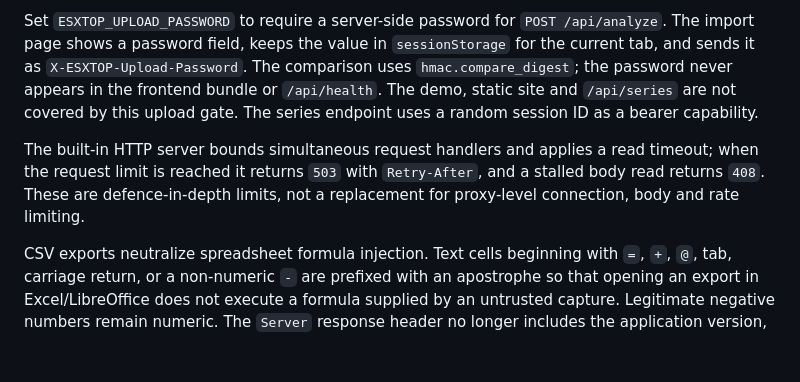
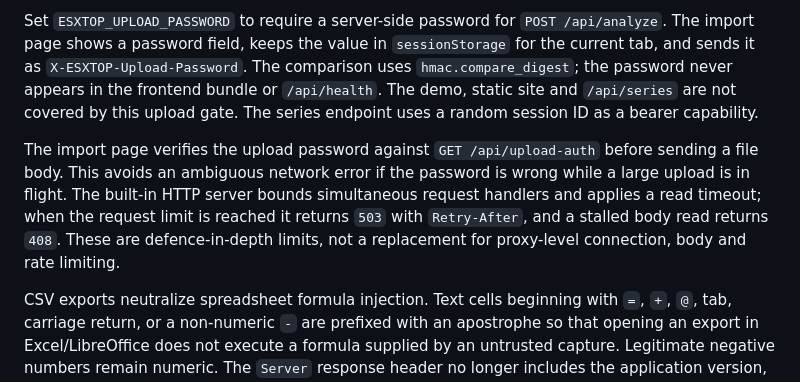
Before and after one commit to RogerBergling/esxtop-perf, a Markdown page: public/docs/esxtop-field-guide.md, the part around the change. Drawn GitHub-style; blank space fills up the shorter version.

```diff
--- a/public/docs/esxtop-field-guide.md
+++ b/public/docs/esxtop-field-guide.md
@@ -634,7 +634,7 @@ A publicly reachable unauthenticated upload endpoint is still a risk: a large or
 
 Set `ESXTOP_UPLOAD_PASSWORD` to require a server-side password for `POST /api/analyze`. The import page shows a password field, keeps the value in `sessionStorage` for the current tab, and sends it as `X-ESXTOP-Upload-Password`. The comparison uses `hmac.compare_digest`; the password never appears in the frontend bundle or `/api/health`. The demo, static site and `/api/series` are not covered by this upload gate. The series endpoint uses a random session ID as a bearer capability.
 
-The built-in HTTP server bounds simultaneous request handlers and applies a read timeout; when the request limit is reached it returns `503` with `Retry-After`, and a stalled body read returns `408`. These are defence-in-depth limits, not a replacement for proxy-level connection, body and rate limiting.
+The import page verifies the upload password against `GET /api/upload-auth` before sending a file body. This avoids an ambiguous network error if the password is wrong while a large upload is in flight. The built-in HTTP server bounds simultaneous request handlers and applies a read timeout; when the request limit is reached it returns `503` with `Retry-After`, and a stalled body read returns `408`. These are defence-in-depth limits, not a replacement for proxy-level connection, body and rate limiting.
 
 CSV exports neutralize spreadsheet formula injection. Text cells beginning with `=`, `+`, `@`, tab, carriage return, or a non-numeric `-` are prefixed with an apostrophe so that opening an export in Excel/LibreOffice does not execute a formula supplied by an untrusted capture. Legitimate negative numbers remain numeric. The `Server` response header no longer includes the application version, and the public health response exposes only operational limits and the upload-auth state, not session counts or build versions.
 
```
Also changed, not shown: README.md (+15 -2 lines), docs/screenshots/overview-dark.png, docs/screenshots/overview-light.png, 7 other files.
